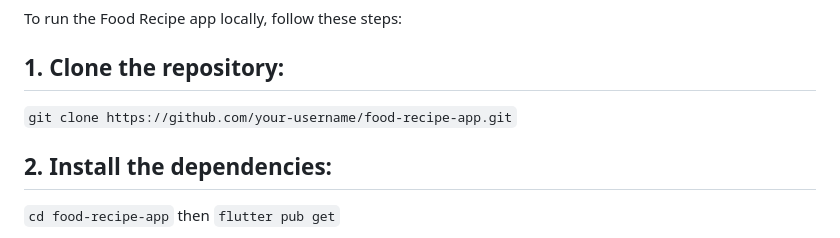
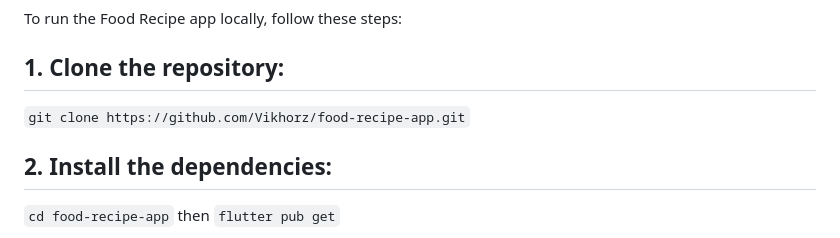
Before and after one commit to Vikhorz/food-recipe-app, a Markdown page: README.md, the part around the change. Rendered like a GitHub page.

Commit message:
About the app

````diff
--- a/README.md
+++ b/README.md
@@ -87,7 +87,7 @@ To run the Food Recipe app locally, follow these steps:
 
 ## 1. Clone the repository:
 
-```git clone https://github.com/your-username/food-recipe-app.git```
+```git clone https://github.com/Vikhorz/food-recipe-app.git```
 
 ## 2. Install the dependencies:
 
````
